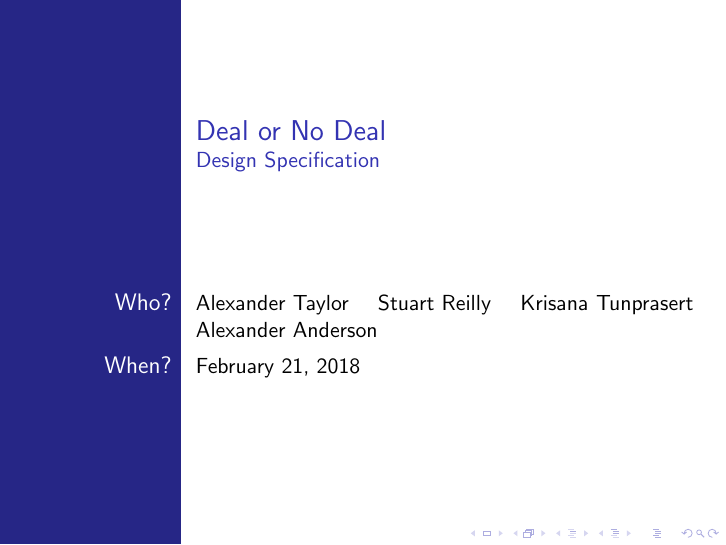
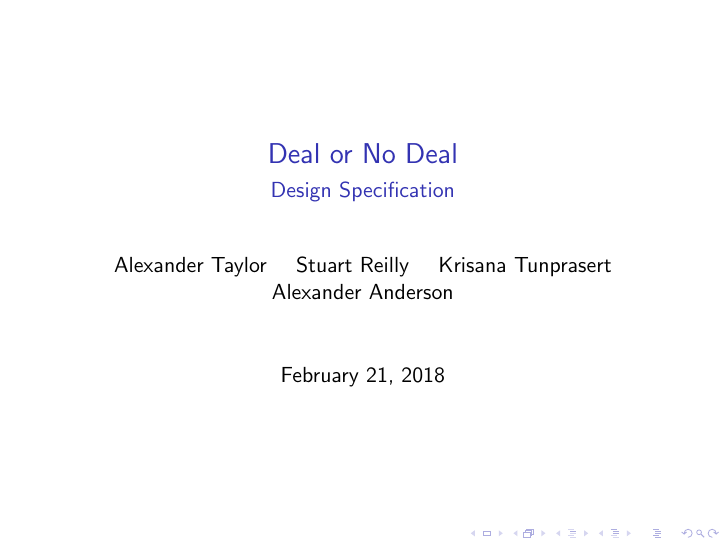
Before and after one commit to themadprofessor/deal-or-no-deal, LaTeX slides (spec.tex): page 1 of 3. Compiled offline with pdfLaTeX.

Commit message:
Change spec theme to default, to be changed upon group decision

```diff
--- a/spec.tex
+++ b/spec.tex
@@ -1,7 +1,7 @@
 \documentclass{beamer}
 \usepackage[utf8]{inputenc}
 \usepackage{tikz}
-\usetheme{Bergen}
+\usetheme{default}
 \usecolortheme{default}
 
 \title{Deal or No Deal}
```
